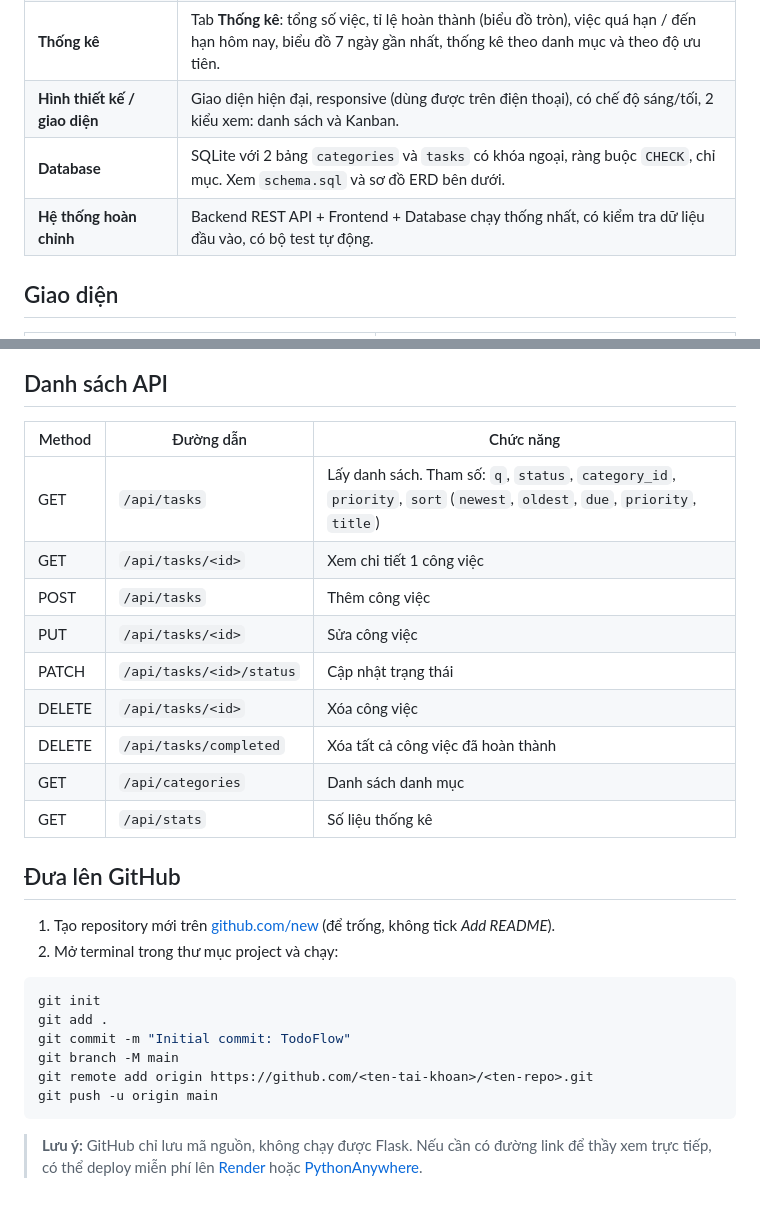
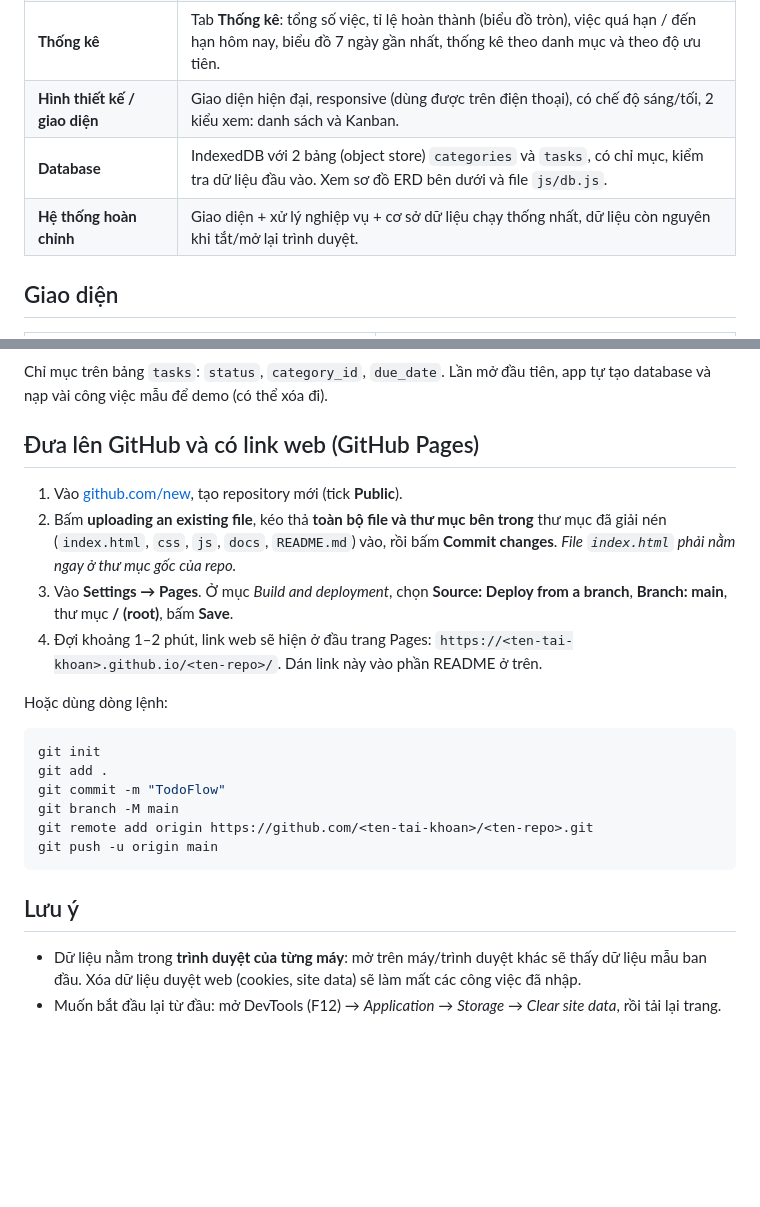
Before and after one commit to nganhue2602/todo-app, a Markdown page: README.md, 2 parts joined by grey strips. GitHub-like rendering; blank space fills up the shorter version.

````diff
--- a/README.md
+++ b/README.md
@@ -10,8 +16,8 @@
 | **Cập nhật trạng thái** | 3 trạng thái: *Chưa làm → Đang làm → Hoàn thành*. Đổi bằng: tích tròn ✔ ở đầu dòng, menu trạng thái, nút ◀ ▶, hoặc **kéo thả** thẻ giữa các cột ở dạng bảng Kanban. |
 | **Thống kê** | Tab **Thống kê**: tổng số việc, tỉ lệ hoàn thành (biểu đồ tròn), việc quá hạn / đến hạn hôm nay, biểu đồ 7 ngày gần nhất, thống kê theo danh mục và theo độ ưu tiên. |
 | **Hình thiết kế / giao diện** | Giao diện hiện đại, responsive (dùng được trên điện thoại), có chế độ sáng/tối, 2 kiểu xem: danh sách và Kanban. |
-| **Database** | SQLite với 2 bảng `categories` và `tasks` có khóa ngoại, ràng buộc `CHECK`, chỉ mục. Xem `schema.sql` và sơ đồ ERD bên dưới. |
-| **Hệ thống hoàn chỉnh** | Backend REST API + Frontend + Database chạy thống nhất, có kiểm tra dữ liệu đầu vào, có bộ test tự động. |
+| **Database** | IndexedDB với 2 bảng (object store) `categories` và `tasks`, có chỉ mục, kiểm tra dữ liệu đầu vào. Xem sơ đồ ERD bên dưới và file `js/db.js`. |
+| **Hệ thống hoàn chỉnh** | Giao diện + xử lý nghiệp vụ + cơ sở dữ liệu chạy thống nhất, dữ liệu còn nguyên khi tắt/mở lại trình duyệt. |
 
 ## Giao diện
 
@@ -103,32 +68,29 @@ erDiagram
     }
 ```
 
-## Danh sách API
+Chỉ mục trên bảng `tasks`: `status`, `category_id`, `due_date`.
+Lần mở đầu tiên, app tự tạo database và nạp vài công việc mẫu để demo (có thể xóa đi).
 
-| Method | Đường dẫn | Chức năng |
-|---|---|---|
-| GET | `/api/tasks` | Lấy danh sách. Tham số: `q`, `status`, `category_id`, `priority`, `sort` (`newest`, `oldest`, `due`, `priority`, `title`) |
-| GET | `/api/tasks/<id>` | Xem chi tiết 1 công việc |
-| POST | `/api/tasks` | Thêm công việc |
-| PUT | `/api/tasks/<id>` | Sửa công việc |
-| PATCH | `/api/tasks/<id>/status` | Cập nhật trạng thái |
-| DELETE | `/api/tasks/<id>` | Xóa công việc |
-| DELETE | `/api/tasks/completed` | Xóa tất cả công việc đã hoàn thành |
-| GET | `/api/categories` | Danh sách danh mục |
-| GET | `/api/stats` | Số liệu thống kê |
+## Đưa lên GitHub và có link web (GitHub Pages)
 
-## Đưa lên GitHub
+1. Vào [github.com/new](https://github.com/new), tạo repository mới (tick **Public**).
+2. Bấm **uploading an existing file**, kéo thả **toàn bộ file và thư mục bên trong** thư mục đã giải nén (`index.html`, `css`, `js`, `docs`, `README.md`) vào, rồi bấm **Commit changes**.
+   *File `index.html` phải nằm ngay ở thư mục gốc của repo.*
+3. Vào **Settings → Pages**. Ở mục *Build and deployment*, chọn **Source: Deploy from a branch**, **Branch: main**, thư mục **/ (root)**, bấm **Save**.
+4. Đợi khoảng 1–2 phút, link web sẽ hiện ở đầu trang Pages: `https://<ten-tai-khoan>.github.io/<ten-repo>/`. Dán link này vào phần README ở trên.
 
-1. Tạo repository mới trên [github.com/new](https://github.com/new) (để trống, không tick *Add README*).
-2. Mở terminal trong thư mục project và chạy:
+Hoặc dùng dòng lệnh:
 
 ```bash
 git init
 git add .
-git commit -m "Initial commit: TodoFlow"
+git commit -m "TodoFlow"
 git branch -M main
 git remote add origin https://github.com/<ten-tai-khoan>/<ten-repo>.git
 git push -u origin main
 ```
 
-> **Lưu ý:** GitHub chỉ lưu mã nguồn, không chạy được Flask. Nếu cần có đường link để thầy xem trực tiếp, có thể deploy miễn phí lên [Render](https://render.com) hoặc [PythonAnywhere](https://www.pythonanywhere.com).
+## Lưu ý
+
+- Dữ liệu nằm trong **trình duyệt của từng máy**: mở trên máy/trình duyệt khác sẽ thấy dữ liệu mẫu ban đầu. Xóa dữ liệu duyệt web (cookies, site data) sẽ làm mất các công việc đã nhập.
+- Muốn bắt đầu lại từ đầu: mở DevTools (F12) → *Application* → *Storage* → *Clear site data*, rồi tải lại trang.
````
Also changed, not shown: other parts of README.md (+17 -52 lines), docs/screenshots/thong-ke.png, 4 other files.
